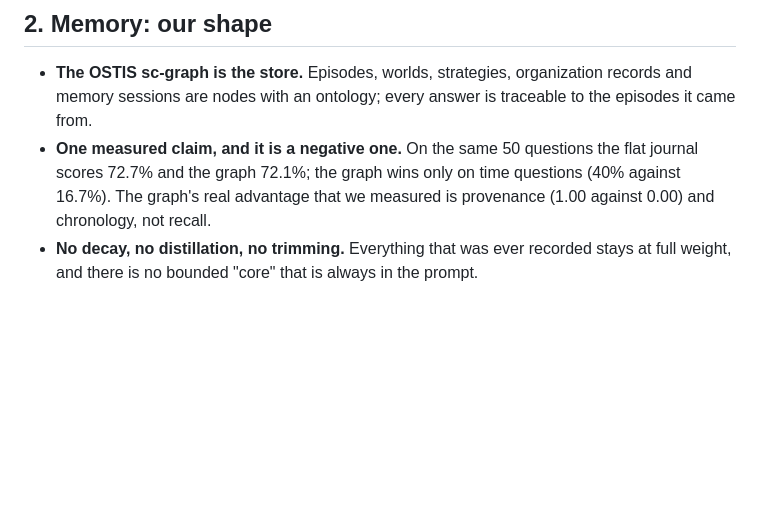
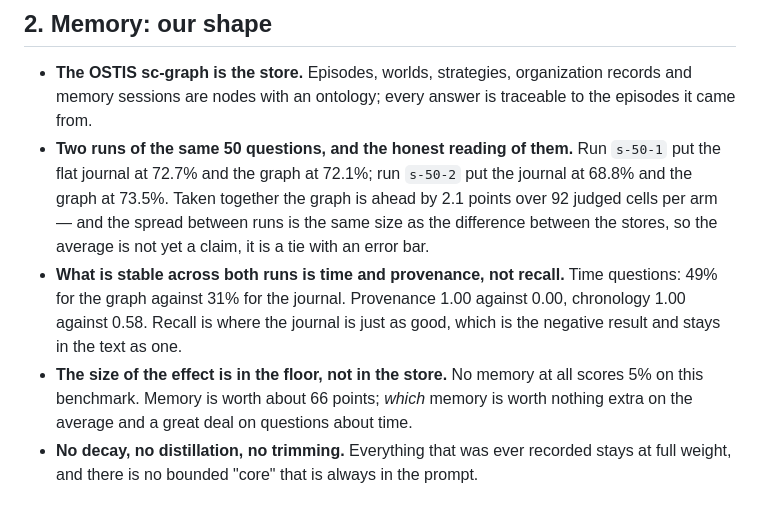
Before and after one commit to youlianvr/oneiro-ostis, a Markdown page: docs/COWAGENT-COMPARISON.md, the part around the change. Drawn GitHub-style; blank space fills up the shorter version.

Commit message:
memory bench: both runs, not the one that flattered the journal
The comparison quoted a single run (journal 72.7, graph 72.1) and read it
as a negative result. The second run of the same 50 questions has the
journal at 68.8 and the graph at 73.5, so the document now carries both:
the graph is 2.1 points ahead across 92 judged cells, with a between-run
spread the same size as the difference, which makes the average a tie
rather than a claim. Time questions (49 against 31) and provenance stay
stable, and the 5% no-memory floor is named as the size of the effect.

Generated with Codebuff
Co-Authored-By: Codebuff <noreply@codebuff.com>

```diff
--- a/docs/COWAGENT-COMPARISON.md
+++ b/docs/COWAGENT-COMPARISON.md
@@ -38,10 +38,18 @@ we would be foolish to learn the hard way.
 - **The OSTIS sc-graph is the store.** Episodes, worlds, strategies, organization
   records and memory sessions are nodes with an ontology; every answer is traceable to
   the episodes it came from.
-- **One measured claim, and it is a negative one.** On the same 50 questions the flat
-  journal scores 72.7% and the graph 72.1%; the graph wins only on time questions (40%
-  against 16.7%). The graph's real advantage that we measured is provenance (1.00
-  against 0.00) and chronology, not recall.
+- **Two runs of the same 50 questions, and the honest reading of them.** Run `s-50-1`
+  put the flat journal at 72.7% and the graph at 72.1%; run `s-50-2` put the journal at
+  68.8% and the graph at 73.5%. Taken together the graph is ahead by 2.1 points over 92
+  judged cells per arm — and the spread between runs is the same size as the difference
+  between the stores, so the average is not yet a claim, it is a tie with an error bar.
+- **What is stable across both runs is time and provenance, not recall.** Time questions:
+  49% for the graph against 31% for the journal. Provenance 1.00 against 0.00, chronology
+  1.00 against 0.58. Recall is where the journal is just as good, which is the negative
+  result and stays in the text as one.
+- **The size of the effect is in the floor, not in the store.** No memory at all scores
+  5% on this benchmark. Memory is worth about 66 points; *which* memory is worth nothing
+  extra on the average and a great deal on questions about time.
 - **No decay, no distillation, no trimming.** Everything that was ever recorded stays at
   full weight, and there is no bounded "core" that is always in the prompt.
 
```
